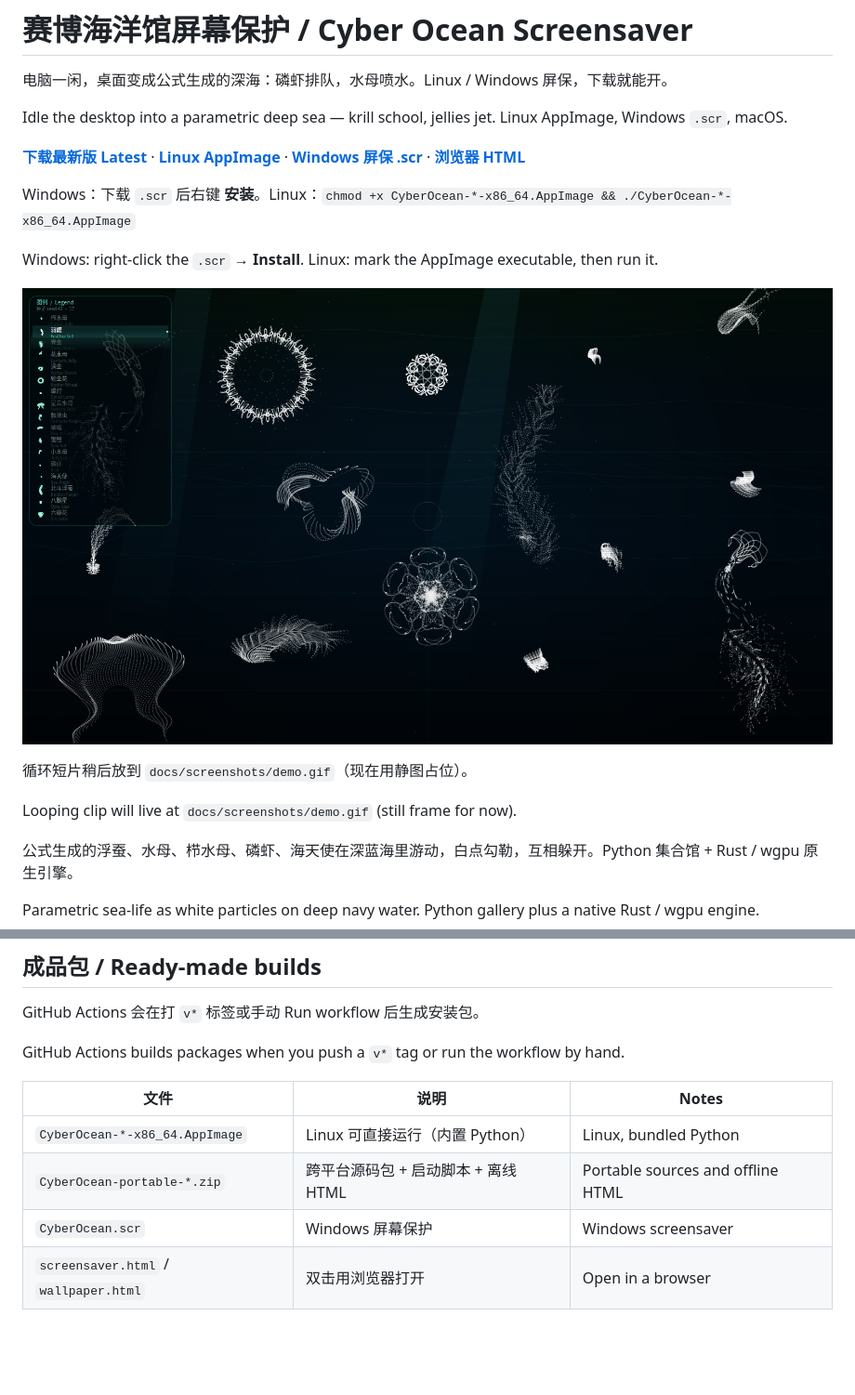
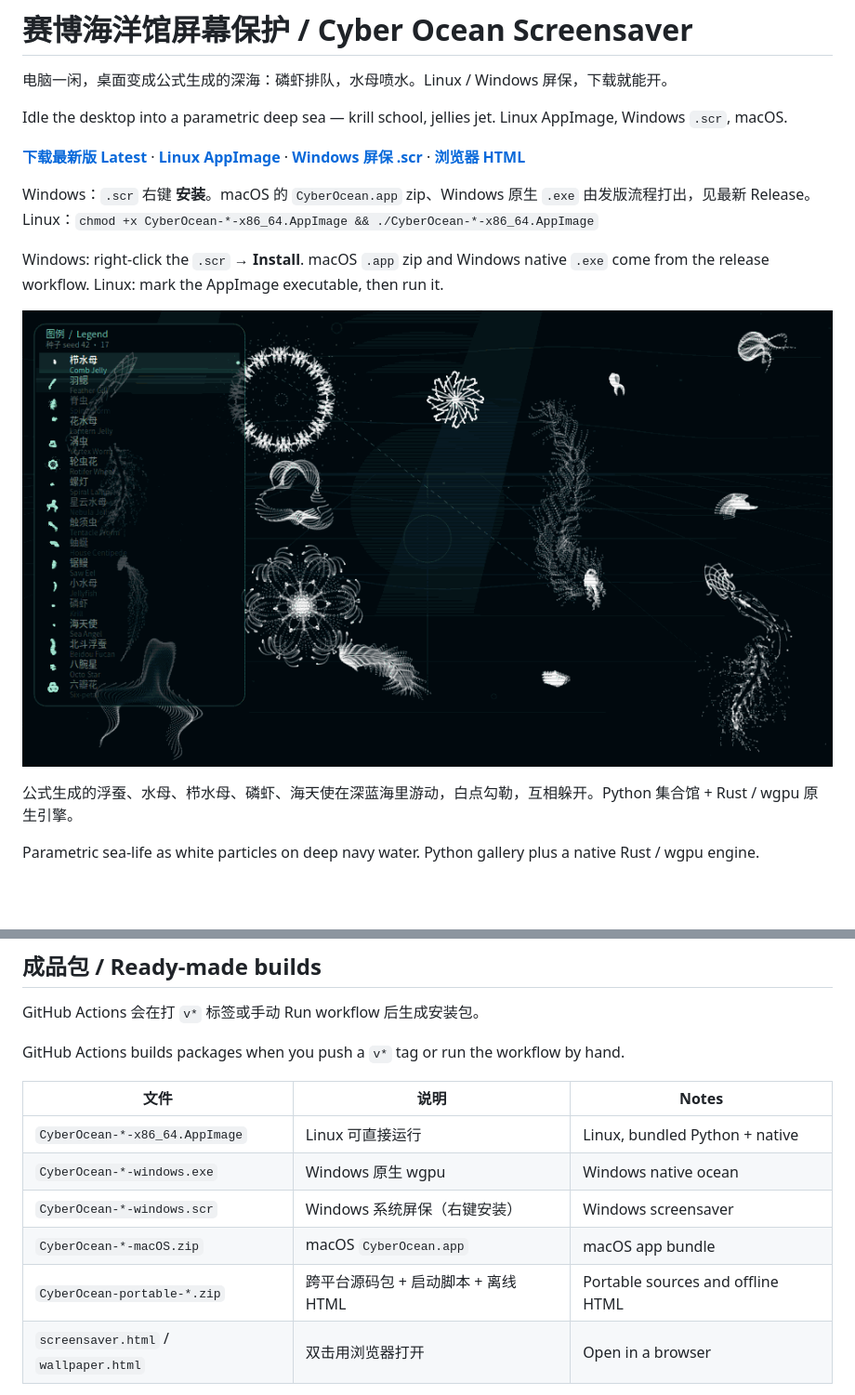
Before and after one commit to blueanima/cyber-ocean-screensaver, a Markdown page: README.md, 2 parts joined by grey strips. Shown at 93% size. Drawn GitHub-style; pictures changed too: docs/screenshots/demo.gif (added); blank space fills up the shorter version.

```diff
--- a/README.md
+++ b/README.md
@@ -12,15 +12,11 @@ Idle the desktop into a parametric deep sea — krill school, jellies jet. Linux
 ·
 **[浏览器 HTML](https://github.com/blueanima/cyber-ocean-screensaver/releases/download/v1.0.4/screensaver.html)**
 
-Windows：下载 `.scr` 后右键 **安装**。Linux：`chmod +x CyberOcean-*-x86_64.AppImage && ./CyberOcean-*-x86_64.AppImage`
+Windows：`.scr` 右键 **安装**。macOS 的 `CyberOcean.app` zip、Windows 原生 `.exe` 由发版流程打出，见最新 Release。Linux：`chmod +x CyberOcean-*-x86_64.AppImage && ./CyberOcean-*-x86_64.AppImage`
 
-Windows: right-click the `.scr` → **Install**. Linux: mark the AppImage executable, then run it.
+Windows: right-click the `.scr` → **Install**. macOS `.app` zip and Windows native `.exe` come from the release workflow. Linux: mark the AppImage executable, then run it.
 
-![屏保画面 / Screensaver](docs/screenshots/ocean.png)
-
-循环短片稍后放到 `docs/screenshots/demo.gif`（现在用静图占位）。
-
-Looping clip will live at `docs/screenshots/demo.gif` (still frame for now).
+![屏保循环 / Screensaver loop](docs/screenshots/demo.gif)
 
 公式生成的浮蚕、水母、栉水母、磷虾、海天使在深蓝海里游动，白点勾勒，互相躲开。Python 集合馆 + Rust / wgpu 原生引擎。
 
@@ -84,9 +82,11 @@ GitHub Actions builds packages when you push a `v*` tag or run the workflow by h
 
 | 文件 | 说明 | Notes |
 | --- | --- | --- |
-| `CyberOcean-*-x86_64.AppImage` | Linux 可直接运行（内置 Python） | Linux, bundled Python |
+| `CyberOcean-*-x86_64.AppImage` | Linux 可直接运行 | Linux, bundled Python + native |
+| `CyberOcean-*-windows.exe` | Windows 原生 wgpu | Windows native ocean |
+| `CyberOcean-*-windows.scr` | Windows 系统屏保（右键安装） | Windows screensaver |
+| `CyberOcean-*-macOS.zip` | macOS `CyberOcean.app` | macOS app bundle |
 | `CyberOcean-portable-*.zip` | 跨平台源码包 + 启动脚本 + 离线 HTML | Portable sources and offline HTML |
-| `CyberOcean.scr` | Windows 屏幕保护 | Windows screensaver |
 | `screensaver.html` / `wallpaper.html` | 双击用浏览器打开 | Open in a browser |
 
 本地打包：
```
Also changed, not shown: other parts of README.md (+3 -1 lines), 5 other files.
